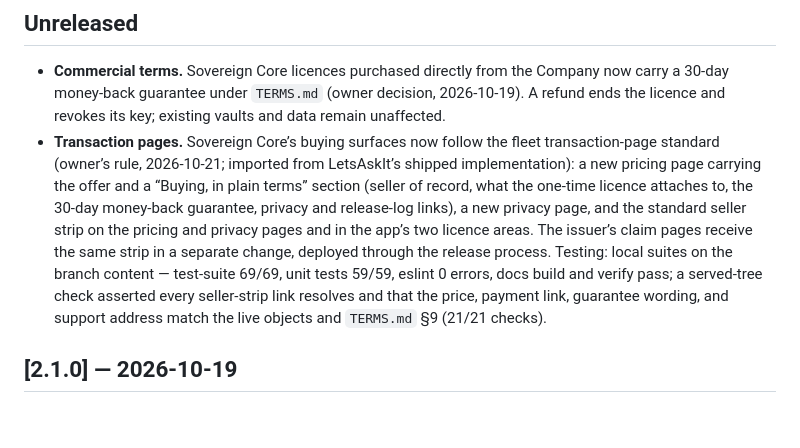
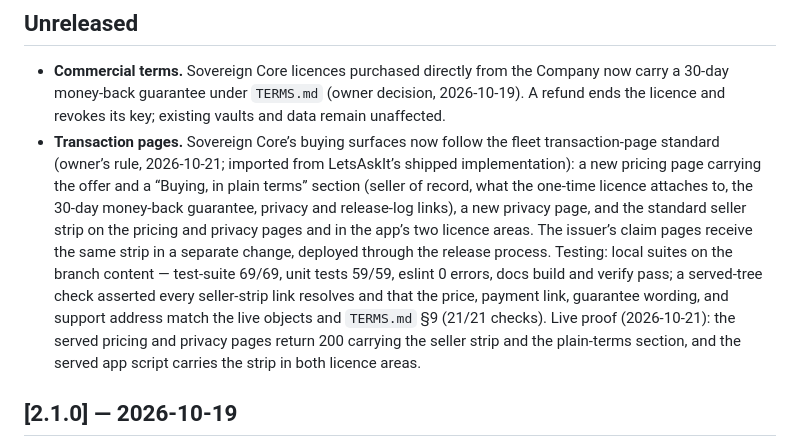
Before and after one commit to nrupala/sovereign-core, a Markdown page: CHANGELOG.md, the part around the change. GitHub-like rendering; blank space fills up the shorter version.

Commit message:
Changelog: live proof for the transaction-pages entry

```diff
--- a/CHANGELOG.md
+++ b/CHANGELOG.md
@@ -3,7 +3,7 @@
 ## Unreleased
 
 - **Commercial terms.** Sovereign Core licences purchased directly from the Company now carry a 30-day money-back guarantee under `TERMS.md` (owner decision, 2026-10-19). A refund ends the licence and revokes its key; existing vaults and data remain unaffected.
-- **Transaction pages.** Sovereign Core’s buying surfaces now follow the fleet transaction-page standard (owner’s rule, 2026-10-21; imported from LetsAskIt’s shipped implementation): a new pricing page carrying the offer and a “Buying, in plain terms” section (seller of record, what the one-time licence attaches to, the 30-day money-back guarantee, privacy and release-log links), a new privacy page, and the standard seller strip on the pricing and privacy pages and in the app’s two licence areas. The issuer’s claim pages receive the same strip in a separate change, deployed through the release process. Testing: local suites on the branch content — test-suite 69/69, unit tests 59/59, eslint 0 errors, docs build and verify pass; a served-tree check asserted every seller-strip link resolves and that the price, payment link, guarantee wording, and support address match the live objects and `TERMS.md` §9 (21/21 checks).
+- **Transaction pages.** Sovereign Core’s buying surfaces now follow the fleet transaction-page standard (owner’s rule, 2026-10-21; imported from LetsAskIt’s shipped implementation): a new pricing page carrying the offer and a “Buying, in plain terms” section (seller of record, what the one-time licence attaches to, the 30-day money-back guarantee, privacy and release-log links), a new privacy page, and the standard seller strip on the pricing and privacy pages and in the app’s two licence areas. The issuer’s claim pages receive the same strip in a separate change, deployed through the release process. Testing: local suites on the branch content — test-suite 69/69, unit tests 59/59, eslint 0 errors, docs build and verify pass; a served-tree check asserted every seller-strip link resolves and that the price, payment link, guarantee wording, and support address match the live objects and `TERMS.md` §9 (21/21 checks). Live proof (2026-10-21): the served pricing and privacy pages return 200 carrying the seller strip and the plain-terms section, and the served app script carries the strip in both licence areas.
 
 ## [2.1.0] — 2026-10-19
 
```
